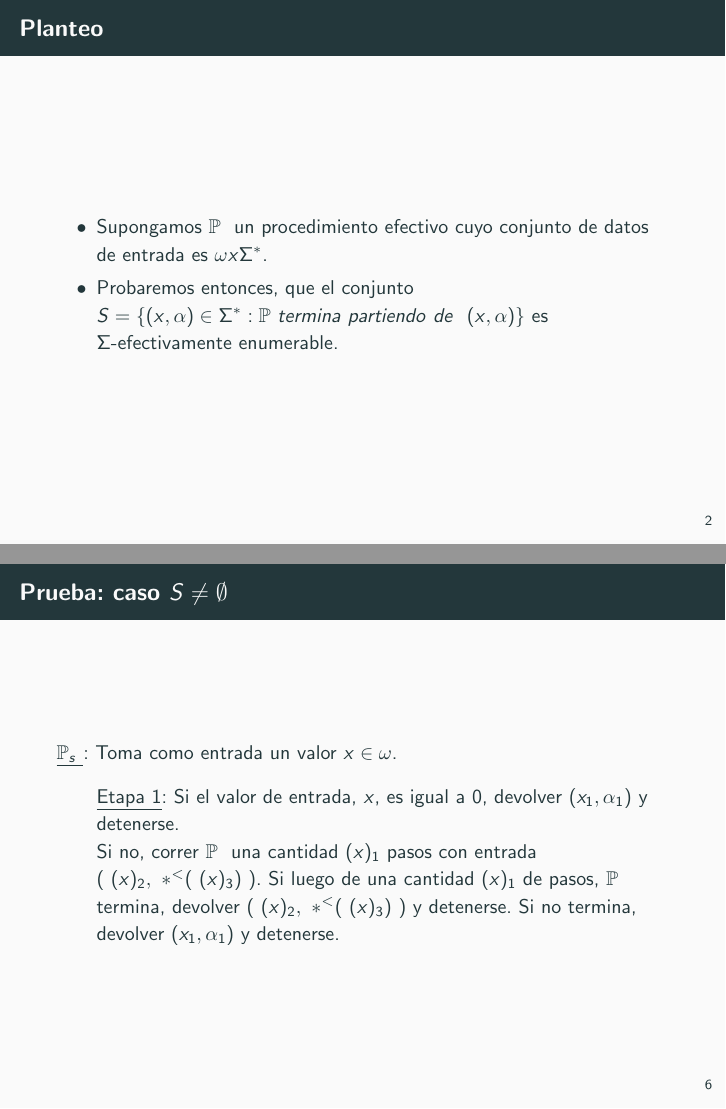
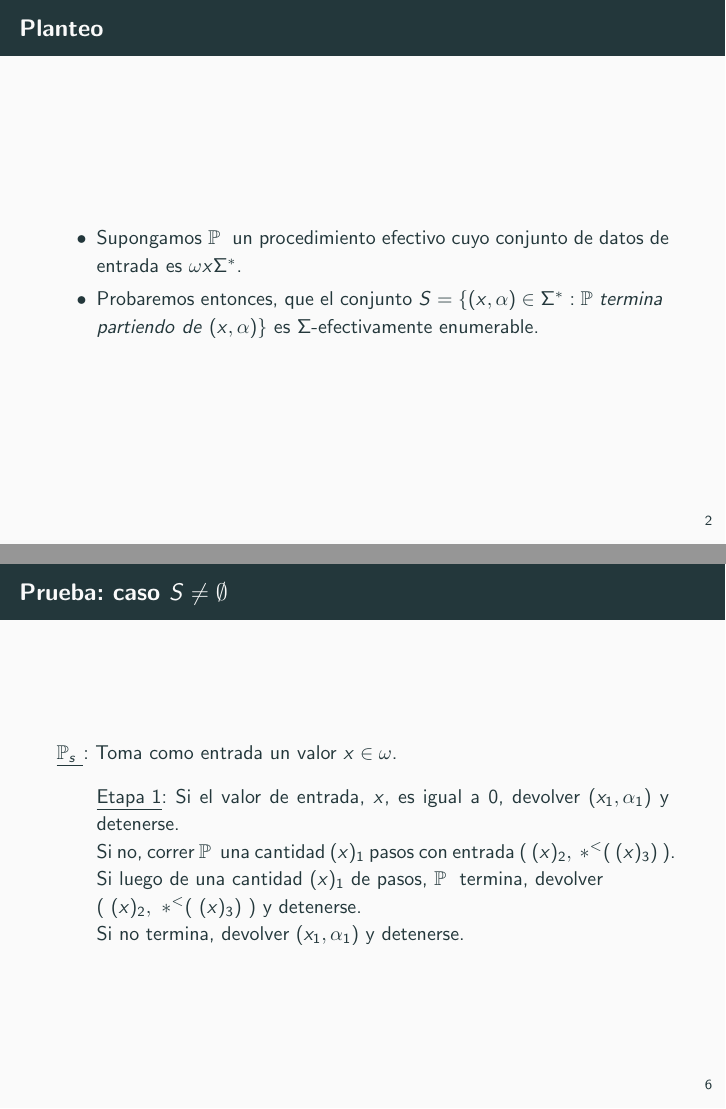
Before and after one commit to juansca/videos-lengform, LaTeX slides (procedimiento_bajadas/desarrollo.tex): pages 3 and 12 of 18, joined at a grey line. Compiled offline with pdfLaTeX.

Commit message:
Justificación de texto y aclaro cuestiones de la prueba de la tercera condición de procedimiento que enumera

```diff
--- a/procedimiento_bajadas/desarrollo.tex
+++ b/procedimiento_bajadas/desarrollo.tex
@@ -5,7 +5,7 @@
 
 \usepackage[utf8]{inputenc}
 \usepackage[spanish]{babel}
-
+\usepackage{ragged2e} \justifying
 \usepackage{booktabs}
 
 \usepackage{pgfplots}
@@ -45,11 +45,11 @@
 \end{frame}
 
 \begin{frame}{Planteo}
-  \begin{itemize}[<+->]
+  \begin{itemize}[<+->] \justifying
     \item Supongamos $\p\ $ un procedimiento efectivo cuyo conjunto de datos de
     entrada es $\omega x \Sigma^{*}$.
-    \item \centering Probaremos entonces, que el conjunto $S = \{(x, \alpha) \in \Sigma^{*}: \p\ termina\ partiendo\ de\ $
-    $ (x, \alpha)\}$ es $\Sigma$-efectivamente enumerable.
+    \item \centering Probaremos entonces, que el conjunto $S = \{(x, \alpha) \in \Sigma^{*}: \p\ termina\ $
+    $partiendo\ de\ (x, \alpha)\}$ es $\Sigma$-efectivamente enumerable.
   \end{itemize}
 
 \end{frame}
@@ -94,28 +94,29 @@
 
 \begin{frame}{Prueba: caso $S \neq \emptyset$}
   \underline{$\p_{s}\ $}: Toma como entrada un valor $x \in \omega$.
-  \begin{itemize}[<+->]
+  \begin{itemize}[<+->]\justifying
     \item[ ] \underline{Etapa 1}: Si el valor de entrada, $x$, es igual a $0$,
     devolver $(x_{1}, \alpha_{1})$ y detenerse. \\
     Si no, correr $\p\ $ una cantidad $(x)_{1}$ pasos con entrada
     $(\ (x)_{2},\ *^{<}(\ (x)_{3})\ )$. Si luego de una cantidad $(x)_{1}$
-    de pasos, $\p\ $ termina, devolver $(\ (x)_{2},\ *^{<}(\ (x)_{3})\ )$ y
-    detenerse. Si no termina, devolver $(x_{1}, \alpha_{1})$ y detenerse.
+    de pasos, $\p\ $ termina, devolver \\ $(\ (x)_{2},\ *^{<}(\ (x)_{3})\ )$ y
+    detenerse. \\
+    Si no termina, devolver $(x_{1}, \alpha_{1})$ y detenerse.
 
   \end{itemize}
 \end{frame}
 
 \begin{frame}{Prueba: caso $S \neq \emptyset$}
   Dado que $\p_{s}\ $ es claramente efectivo, veamos que cumple con 1, 2 y 3.
-  \begin{itemize}[<+->]
+  \begin{itemize}[<+->]\justifying
     \item 1 y 2 se cumplen trivialmente. Veamos 3:
-    \begin{itemize}[<+->]
+    \begin{itemize}[<+->]\justifying
       \item Si $(x, \alpha)$ es un elemento cualquiera de $S$, por definición,
       $\p\ $ termina partiendo de $(x, \alpha)$.
       \item Sea $p$ la cantidad de pasos que necesita $\p\ $ para terminar partiendo
       de $(x, \alpha)$.
       \item Entonces, para el valor de entrada
-      $z = 2^{p+1} * 3^{x} * 5^{\#^{<}(\alpha)}$, $\p_{s}\ $ termina y da como salida
+      $z = 2^{p} * 3^{x} * 5^{\#^{<}(\alpha)}$, $\p_{s}\ $ termina y da como salida
       $(x, \alpha)$.
     \end{itemize}
     \item Luego, se cumple 1, 2 y 3.
```
Also changed, not shown: procedimiento_bajadas/guion.md (+7 -2 lines), procedimiento_bajadas/desarrollo.pdf, procedimiento_bajadas/desarrollo.tex (6 more changed lines).
